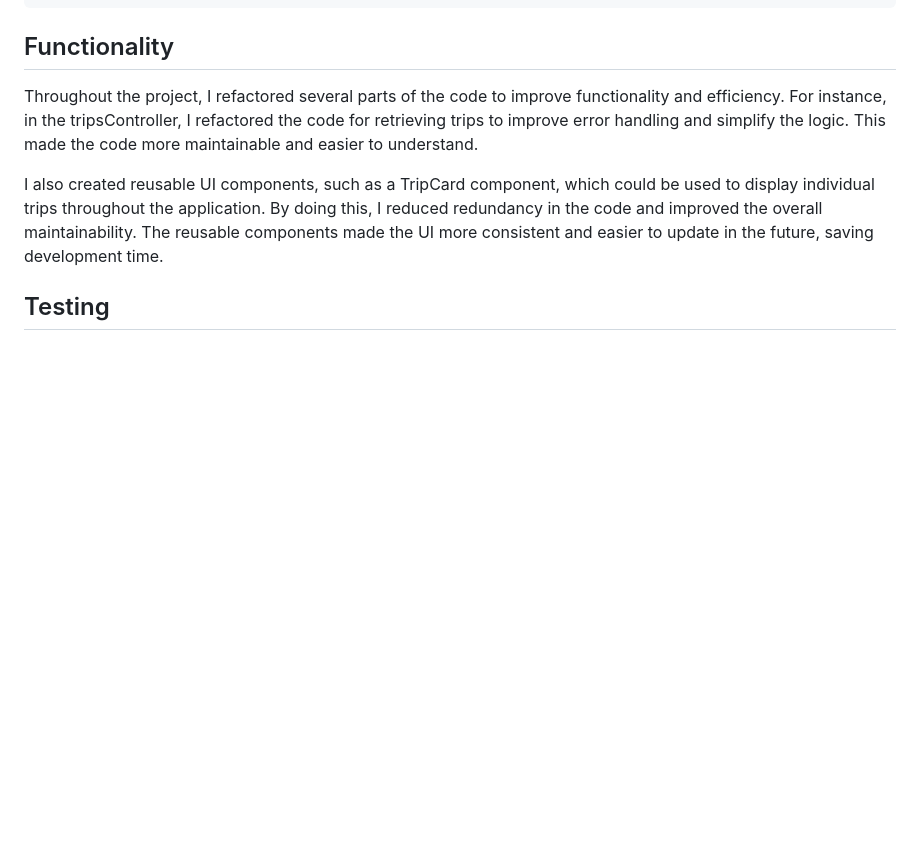
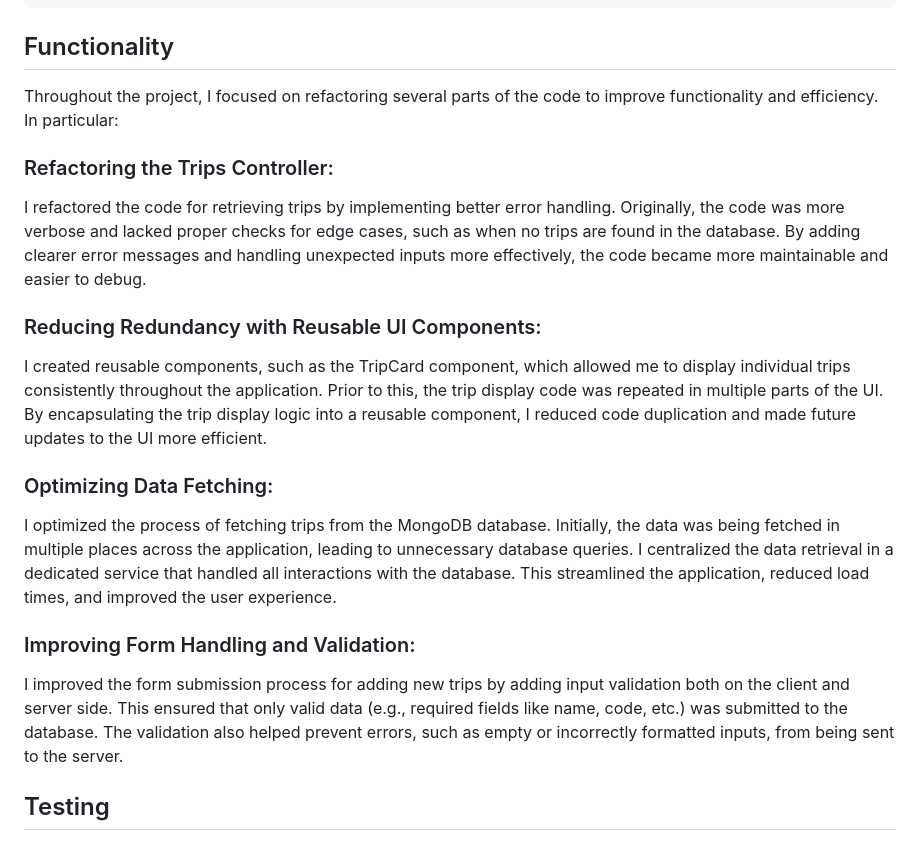
Before and after one commit to BenPare21/CS-465, a Markdown page: README.md, the part around the change. Drawn GitHub-style; blank space fills up the shorter version.

````diff
--- a/README.md
+++ b/README.md
@@ -26,9 +26,19 @@ mongoose.model('Trip', tripSchema);
 ```
 
 ## Functionality
-Throughout the project, I refactored several parts of the code to improve functionality and efficiency. For instance, in the tripsController, I refactored the code for retrieving trips to improve error handling and simplify the logic. This made the code more maintainable and easier to understand.
+Throughout the project, I focused on refactoring several parts of the code to improve functionality and efficiency. In particular:
 
-I also created reusable UI components, such as a TripCard component, which could be used to display individual trips throughout the application. By doing this, I reduced redundancy in the code and improved the overall maintainability. The reusable components made the UI more consistent and easier to update in the future, saving development time.
+### Refactoring the Trips Controller:
+I refactored the code for retrieving trips by implementing better error handling. Originally, the code was more verbose and lacked proper checks for edge cases, such as when no trips are found in the database. By adding clearer error messages and handling unexpected inputs more effectively, the code became more maintainable and easier to debug.
+
+### Reducing Redundancy with Reusable UI Components:
+I created reusable components, such as the TripCard component, which allowed me to display individual trips consistently throughout the application. Prior to this, the trip display code was repeated in multiple parts of the UI. By encapsulating the trip display logic into a reusable component, I reduced code duplication and made future updates to the UI more efficient.
+
+### Optimizing Data Fetching:
+I optimized the process of fetching trips from the MongoDB database. Initially, the data was being fetched in multiple places across the application, leading to unnecessary database queries. I centralized the data retrieval in a dedicated service that handled all interactions with the database. This streamlined the application, reduced load times, and improved the user experience.
+
+### Improving Form Handling and Validation:
+I improved the form submission process for adding new trips by adding input validation both on the client and server side. This ensured that only valid data (e.g., required fields like name, code, etc.) was submitted to the database. The validation also helped prevent errors, such as empty or incorrectly formatted inputs, from being sent to the server.
 
 ## Testing
 Methods, Endpoints, and Security
````
